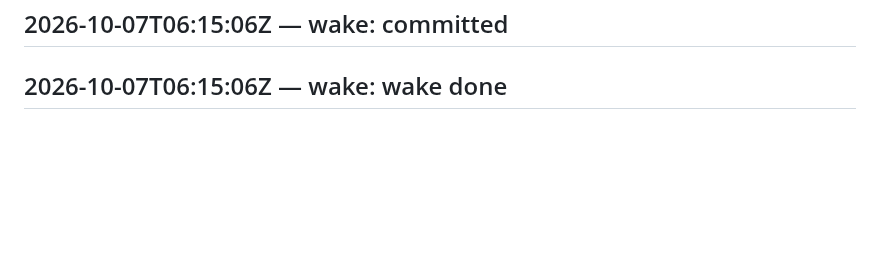
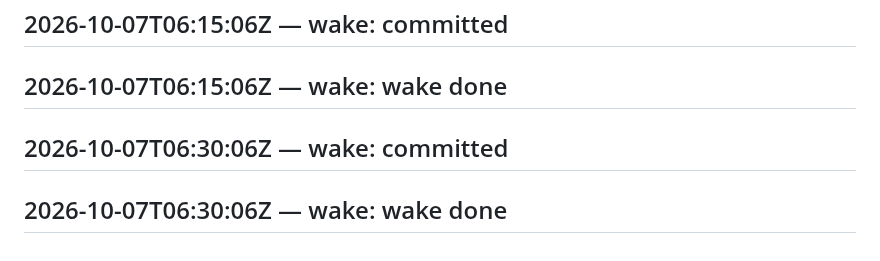
Before and after one commit to SuperInstance/self-assembly, a Markdown page: LEDGER.md, the part around the change. Rendered like a GitHub page; blank space fills up the shorter version.

Commit message:
wake 2026-10-07T06:45:06Z

```diff
--- a/LEDGER.md
+++ b/LEDGER.md
@@ -306,3 +306,5 @@ judge transport failed
 ## 2026-10-07T06:00:06Z — wake: wake done
 ## 2026-10-07T06:15:06Z — wake: committed
 ## 2026-10-07T06:15:06Z — wake: wake done
+## 2026-10-07T06:30:06Z — wake: committed
+## 2026-10-07T06:30:06Z — wake: wake done
```
